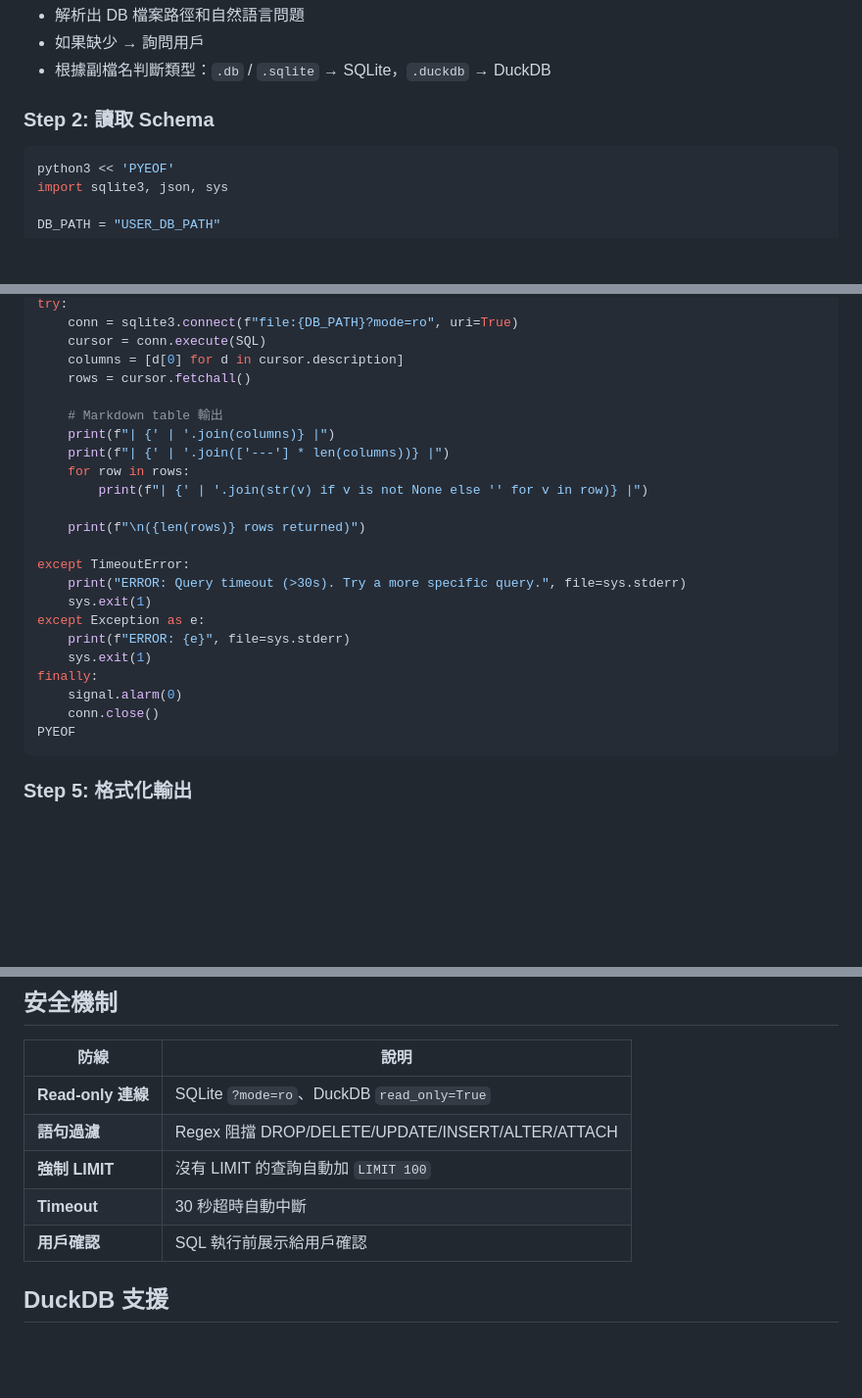
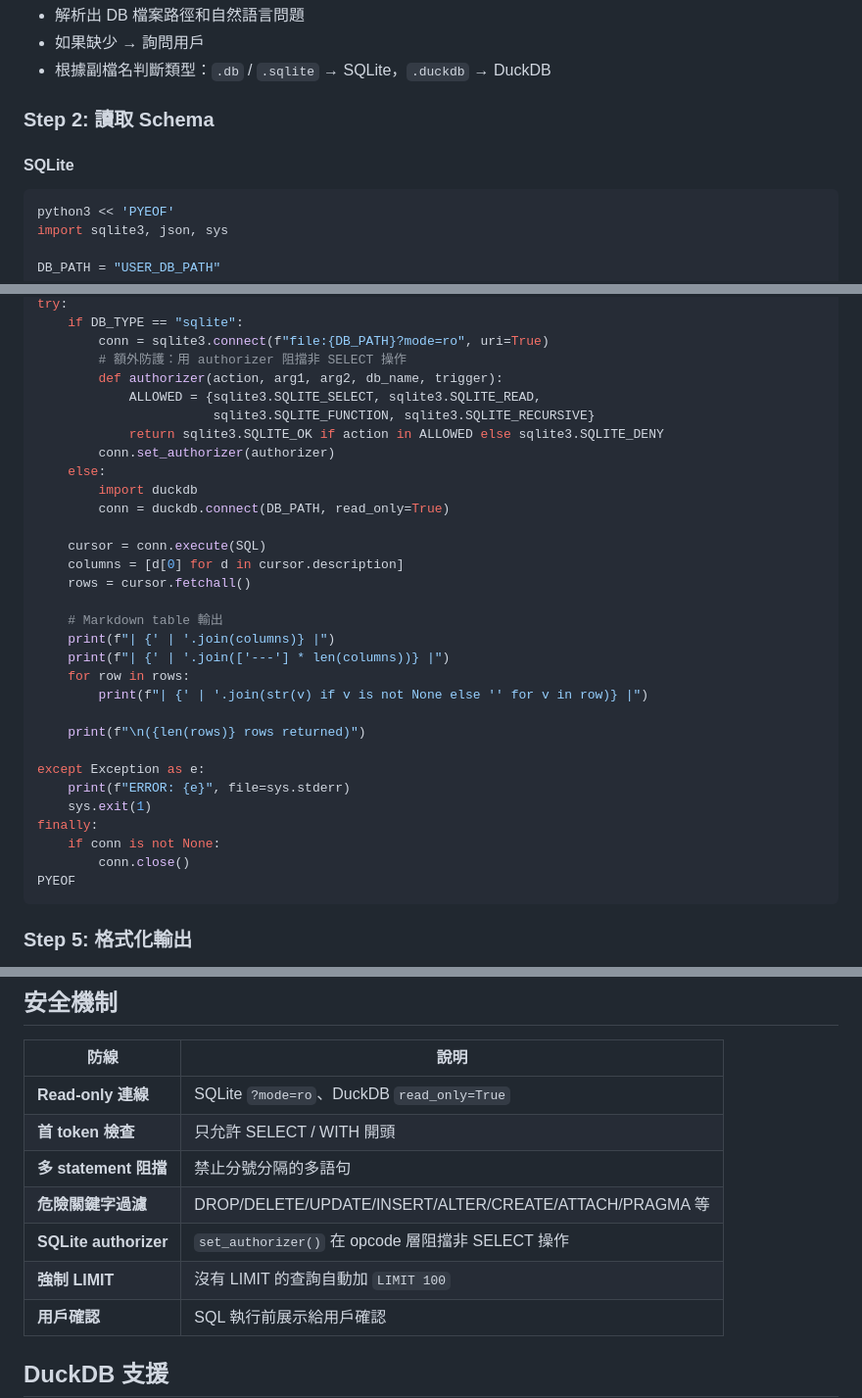
Before and after one commit to MakiDevelop/claude-skills, a Markdown page: skills/db-eda/SKILL.md, 3 parts joined by grey strips. Shown at 98% size. Rendered like a GitHub page; blank space fills up the shorter version.

````diff
--- a/skills/db-eda/SKILL.md
+++ b/skills/db-eda/SKILL.md
@@ -44,6 +44,8 @@ except ImportError:
 
 ### Step 2: 讀取 Schema
 
+#### SQLite
+
 ```bash
 python3 << 'PYEOF'
 import sqlite3, json, sys
@@ -123,5 +158,16 @@ signal.alarm(30)
 try:
-    conn = sqlite3.connect(f"file:{DB_PATH}?mode=ro", uri=True)
+    if DB_TYPE == "sqlite":
+        conn = sqlite3.connect(f"file:{DB_PATH}?mode=ro", uri=True)
+        # 額外防護：用 authorizer 阻擋非 SELECT 操作
+        def authorizer(action, arg1, arg2, db_name, trigger):
+            ALLOWED = {sqlite3.SQLITE_SELECT, sqlite3.SQLITE_READ,
+                       sqlite3.SQLITE_FUNCTION, sqlite3.SQLITE_RECURSIVE}
+            return sqlite3.SQLITE_OK if action in ALLOWED else sqlite3.SQLITE_DENY
+        conn.set_authorizer(authorizer)
+    else:
+        import duckdb
+        conn = duckdb.connect(DB_PATH, read_only=True)
+
     cursor = conn.execute(SQL)
     columns = [d[0] for d in cursor.description]
     rows = cursor.fetchall()
@@ -134,15 +180,12 @@ try:
 
     print(f"\n({len(rows)} rows returned)")
 
-except TimeoutError:
-    print("ERROR: Query timeout (>30s). Try a more specific query.", file=sys.stderr)
-    sys.exit(1)
 except Exception as e:
     print(f"ERROR: {e}", file=sys.stderr)
     sys.exit(1)
 finally:
-    signal.alarm(0)
-    conn.close()
+    if conn is not None:
+        conn.close()
 PYEOF
 ```
 
@@ -160,9 +203,11 @@ PYEOF
 | 防線 | 說明 |
 |------|------|
 | **Read-only 連線** | SQLite `?mode=ro`、DuckDB `read_only=True` |
-| **語句過濾** | Regex 阻擋 DROP/DELETE/UPDATE/INSERT/ALTER/ATTACH |
+| **首 token 檢查** | 只允許 SELECT / WITH 開頭 |
+| **多 statement 阻擋** | 禁止分號分隔的多語句 |
+| **危險關鍵字過濾** | DROP/DELETE/UPDATE/INSERT/ALTER/CREATE/ATTACH/PRAGMA 等 |
+| **SQLite authorizer** | `set_authorizer()` 在 opcode 層阻擋非 SELECT 操作 |
 | **強制 LIMIT** | 沒有 LIMIT 的查詢自動加 `LIMIT 100` |
-| **Timeout** | 30 秒超時自動中斷 |
 | **用戶確認** | SQL 執行前展示給用戶確認 |
 
 ## DuckDB 支援
````
Also changed, not shown: other parts of skills/db-eda/SKILL.md (+54 -21 lines), skills/csv-to-chart/SKILL.md (+24 -5 lines).
